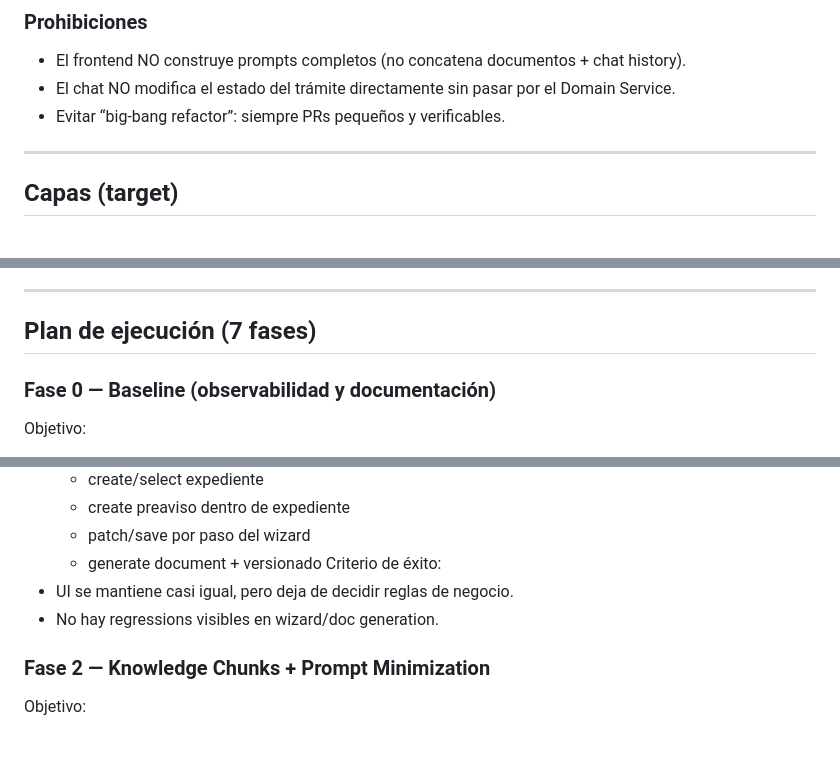
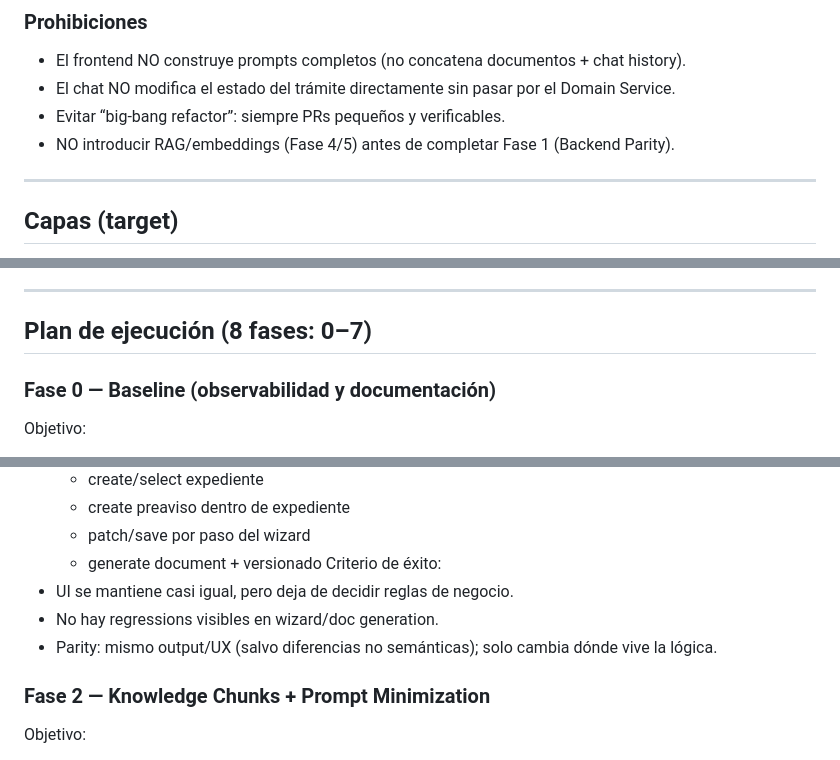
Before and after one commit to arkus-mindteams/Notary, a Markdown page: AGENTS.MD, 3 parts joined by grey strips. GitHub-like rendering.

```diff
--- a/AGENTS.MD
+++ b/AGENTS.MD
@@ -40,6 +40,7 @@ Evolucionar el proyecto a una arquitectura donde:
 - El frontend NO construye prompts completos (no concatena documentos + chat history).
 - El chat NO modifica el estado del trámite directamente sin pasar por el Domain Service.
 - Evitar “big-bang refactor”: siempre PRs pequeños y verificables.
+- NO introducir RAG/embeddings (Fase 4/5) antes de completar Fase 1 (Backend Parity).
 
 ---
 
@@ -61,7 +62,7 @@ UI (Next) → API (routes) → Domain Service → AI Service → Data Layer (Sup
 
 ---
 
-## Plan de ejecución (7 fases)
+## Plan de ejecución (8 fases: 0–7)
 ### Fase 0 — Baseline (observabilidad y documentación)
 Objetivo:
 - Medir tokens/latencia actuales.
@@ -82,6 +83,7 @@ Alcance:
 Criterio de éxito:
 - UI se mantiene casi igual, pero deja de decidir reglas de negocio.
 - No hay regressions visibles en wizard/doc generation.
+- Parity: mismo output/UX (salvo diferencias no semánticas); solo cambia dónde vive la lógica.
 
 ### Fase 2 — Knowledge Chunks + Prompt Minimization
 Objetivo:
```
Also changed, not shown: other parts of AGENTS.MD (+49 -0 lines).
